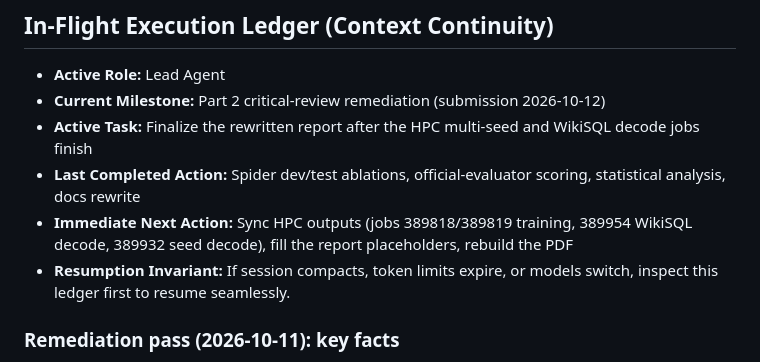
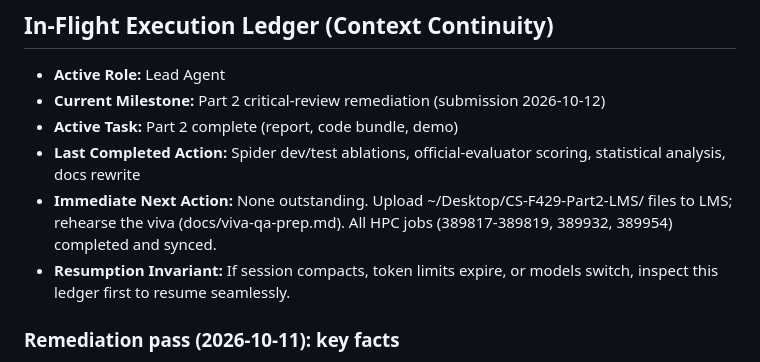
Before and after one commit to eightbits0211/Text-to-sql, a Markdown page: state.md, the part around the change. Drawn GitHub-style.

Commit message:
chore: state handoff, Part 2 complete
Co-Authored-By: Claude Opus 5.5 <noreply@anthropic.com>

```diff
--- a/state.md
+++ b/state.md
@@ -6,9 +6,9 @@ before ending every work session.
 ## In-Flight Execution Ledger (Context Continuity)
 - **Active Role:** Lead Agent
 - **Current Milestone:** Part 2 critical-review remediation (submission 2026-10-12)
-- **Active Task:** Finalize the rewritten report after the HPC multi-seed and WikiSQL decode jobs finish
+- **Active Task:** Part 2 complete (report, code bundle, demo)
 - **Last Completed Action:** Spider dev/test ablations, official-evaluator scoring, statistical analysis, docs rewrite
-- **Immediate Next Action:** Sync HPC outputs (jobs 389818/389819 training, 389954 WikiSQL decode, 389932 seed decode), fill the report placeholders, rebuild the PDF
+- **Immediate Next Action:** None outstanding. Upload ~/Desktop/CS-F429-Part2-LMS/ files to LMS; rehearse the viva (docs/viva-qa-prep.md). All HPC jobs (389817-389819, 389932, 389954) completed and synced.
 - **Resumption Invariant:** If session compacts, token limits expire, or models switch, inspect this ledger first to resume seamlessly.
 
 ### Remediation pass (2026-10-11): key facts
```
